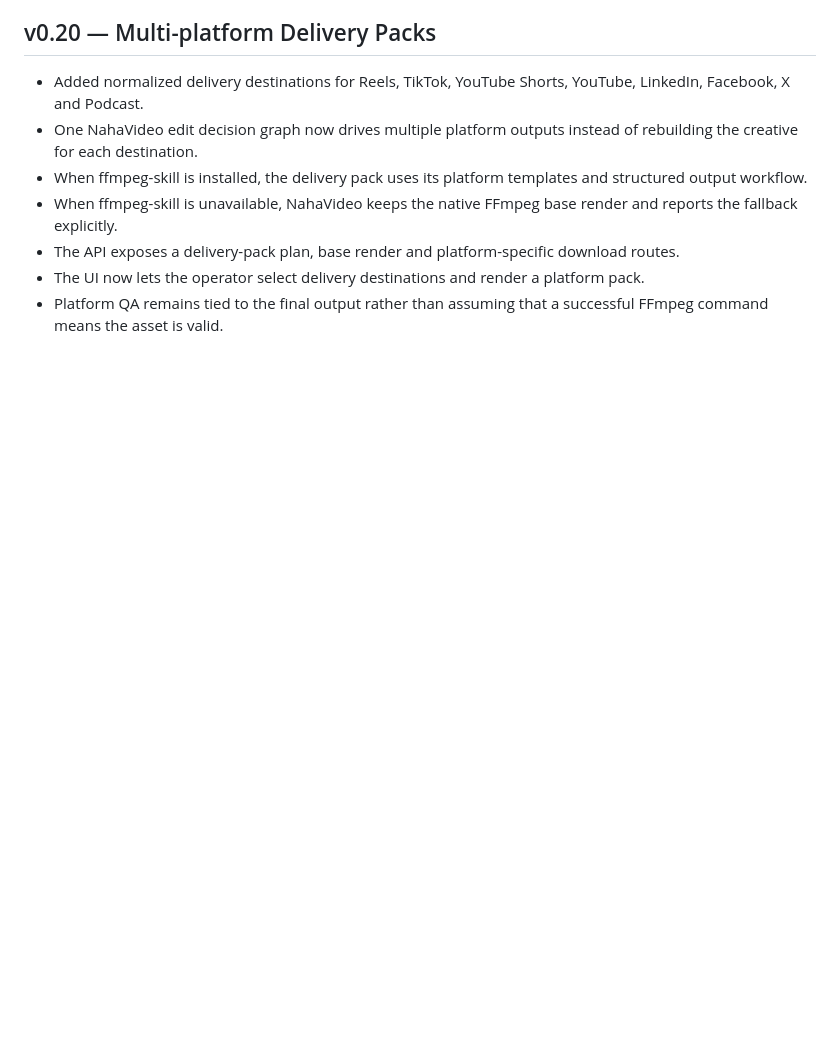
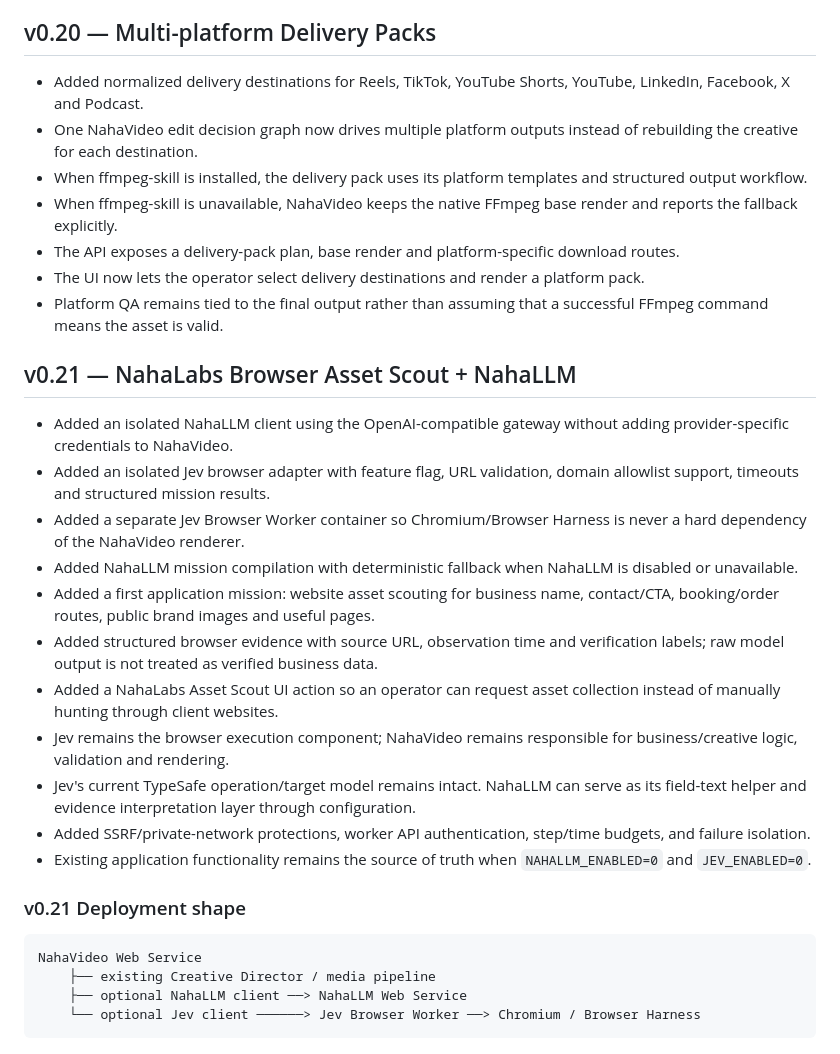
Before and after one commit to Naha1981/my-video-editor, a Markdown page: plan.md, the part around the change. GitHub-like rendering; blank space fills up the shorter version.

Commit message:
docs(v0.21): document NahaLLM and Jev Asset Scout architecture

````diff
--- a/plan.md
+++ b/plan.md
@@ -174,3 +174,25 @@ The website intake is intentionally deterministic and local-first. It does not c
 - The API exposes a delivery-pack plan, base render and platform-specific download routes.
 - The UI now lets the operator select delivery destinations and render a platform pack.
 - Platform QA remains tied to the final output rather than assuming that a successful FFmpeg command means the asset is valid.
+
+
+## v0.21 — NahaLabs Browser Asset Scout + NahaLLM
+- Added an isolated NahaLLM client using the OpenAI-compatible gateway without adding provider-specific credentials to NahaVideo.
+- Added an isolated Jev browser adapter with feature flag, URL validation, domain allowlist support, timeouts and structured mission results.
+- Added a separate Jev Browser Worker container so Chromium/Browser Harness is never a hard dependency of the NahaVideo renderer.
+- Added NahaLLM mission compilation with deterministic fallback when NahaLLM is disabled or unavailable.
+- Added a first application mission: website asset scouting for business name, contact/CTA, booking/order routes, public brand images and useful pages.
+- Added structured browser evidence with source URL, observation time and verification labels; raw model output is not treated as verified business data.
+- Added a NahaLabs Asset Scout UI action so an operator can request asset collection instead of manually hunting through client websites.
+- Jev remains the browser execution component; NahaVideo remains responsible for business/creative logic, validation and rendering.
+- Jev's current TypeSafe operation/target model remains intact. NahaLLM can serve as its field-text helper and evidence interpretation layer through configuration.
+- Added SSRF/private-network protections, worker API authentication, step/time budgets, and failure isolation.
+- Existing application functionality remains the source of truth when `NAHALLM_ENABLED=0` and `JEV_ENABLED=0`.
+
+### v0.21 Deployment shape
+```
+NahaVideo Web Service
+    ├── existing Creative Director / media pipeline
+    ├── optional NahaLLM client ──> NahaLLM Web Service
+    └── optional Jev client ──────> Jev Browser Worker ──> Chromium / Browser Harness
+```
````
